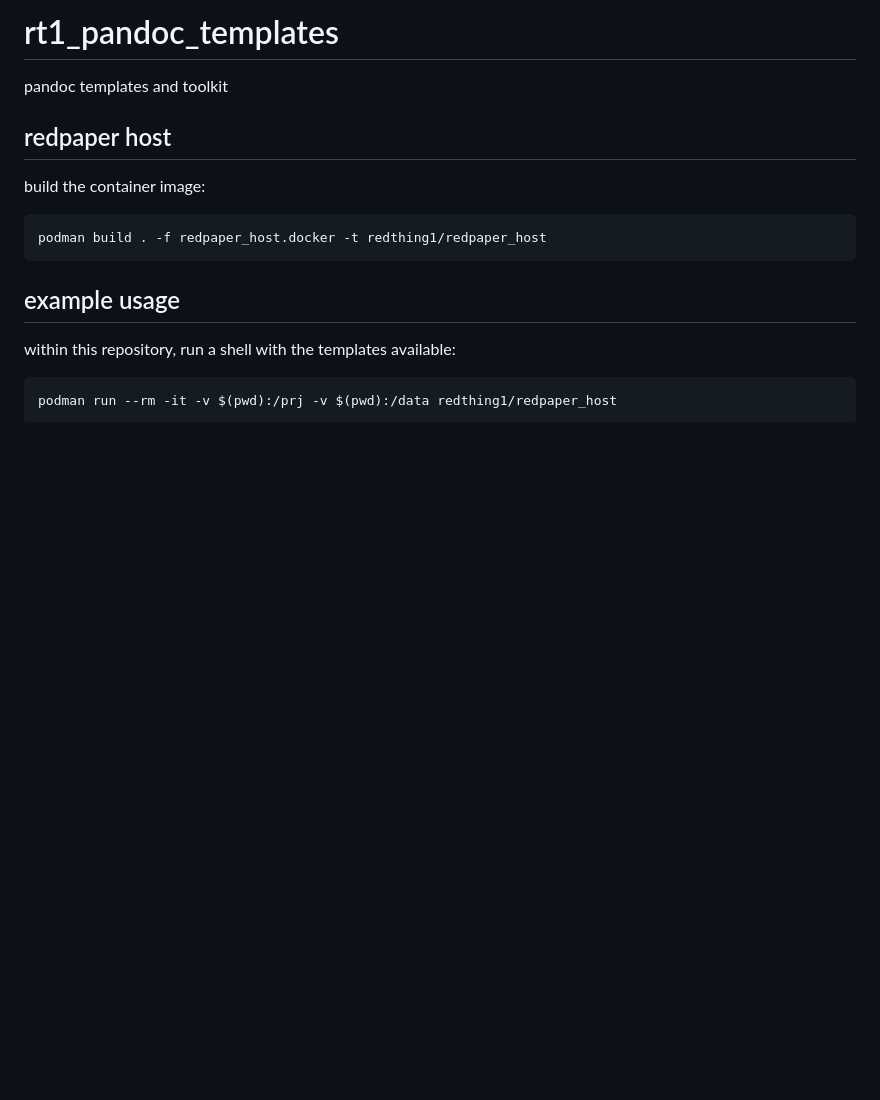
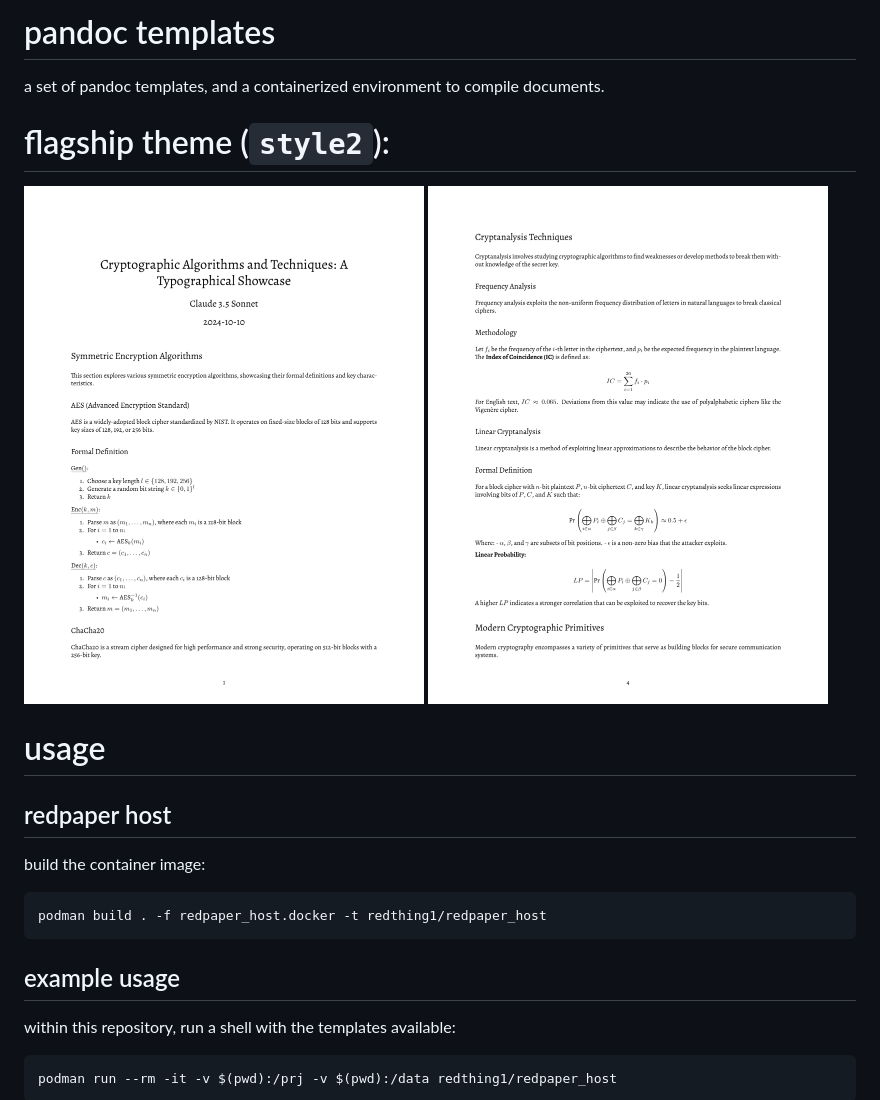
Before and after one commit to redthing1/redpaper, a Markdown page: README.md, the part around the change. Drawn GitHub-style; pictures changed too: media/crypto_showcase_style2-1.png (added), media/crypto_showcase_style2-4.png (added); blank space fills up the shorter version.

Commit message:
add a style showcase

```diff
--- a/README.md
+++ b/README.md
@@ -1,6 +1,12 @@
-# rt1_pandoc_templates
+# pandoc templates
 
-pandoc templates and toolkit
+a set of pandoc templates, and a containerized environment to compile documents.
+
+# flagship theme (`style2`):
+
+<img src="./media/crypto_showcase_style2-1.png" width="400"/> <img src="./media/crypto_showcase_style2-4.png" width="400"/>
+
+# usage
 
 ## redpaper host
 
```
